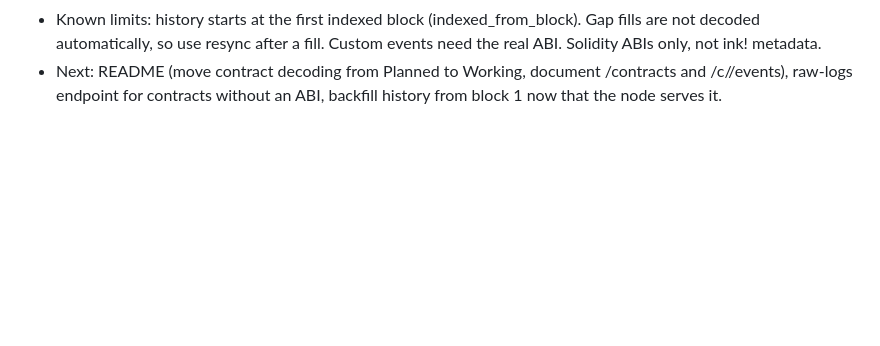
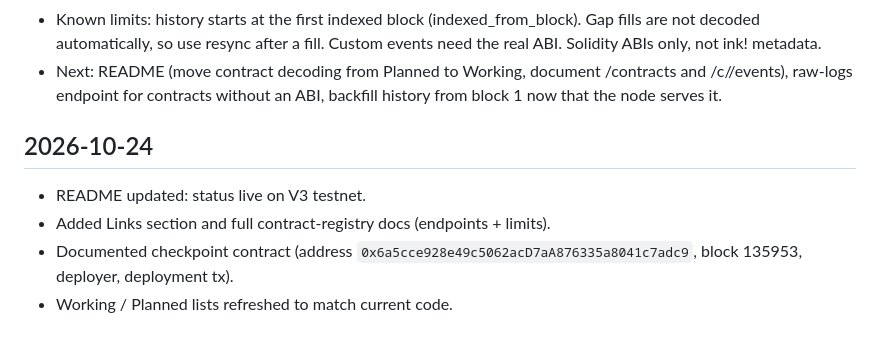
Before and after one commit to youthisguy/portalIndex, a Markdown page: DEVLOG.md, the part around the change. Drawn GitHub-style; blank space fills up the shorter version.

```diff
--- a/DEVLOG.md
+++ b/DEVLOG.md
@@ -59,3 +59,9 @@
 - Verified on the live testnet with 0x74fc…cc71: 5 distinct event types seen, 1 recovered (PoolWhitelisted(address,bool)). Pindex decoded 3 of 3 matching logs with correct pool and whitelisted values, and skipped the other 4 types without errors. Decode reached the chain head (block 133,289).
 - Known limits: history starts at the first indexed block (indexed_from_block). Gap fills are not decoded automatically, so use resync after a fill. Custom events need the real ABI. Solidity ABIs only, not ink! metadata.
 - Next: README (move contract decoding from Planned to Working, document /contracts and /c/<slug>/events), raw-logs endpoint for contracts without an ABI, backfill history from block 1 now that the node serves it.
+
+## 2026-10-24
+- README updated: status live on V3 testnet.
+- Added Links section and full contract-registry docs (endpoints + limits).
+- Documented checkpoint contract (address `0x6a5cce928e49c5062acD7aA876335a8041c7adc9`, block 135953, deployer, deployment tx).
+- Working / Planned lists refreshed to match current code.
```
Also changed, not shown: README.md (+45 -7 lines).
